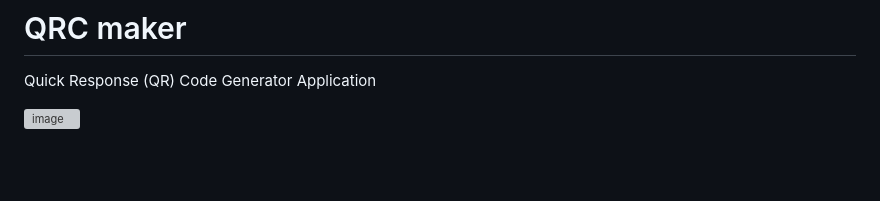
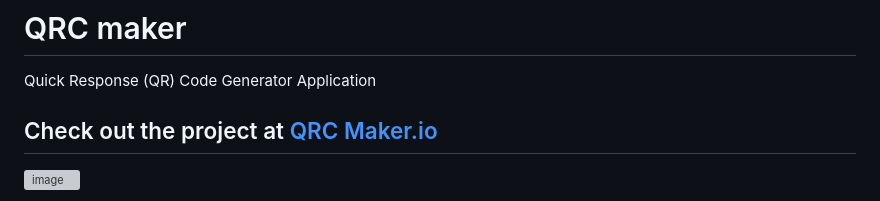
Before and after one commit to ugoem/qrcmaker, a Markdown page: README.md, the part around the change. GitHub-like rendering; blank space fills up the shorter version; grey boxes are pictures that could not be loaded.

```diff
--- a/README.md
+++ b/README.md
@@ -1,5 +1,7 @@
 # QRC maker
 Quick Response (QR) Code Generator Application
+
+## Check out the project at [QRC Maker.io](https://auenetengtech.com.ng/qrcmaker/)
 
 ![image](https://github.com/ugoem/qrcmaker/assets/24642339/73c159ff-3fd9-4fc6-b65f-6155808edd7b)
 
```
